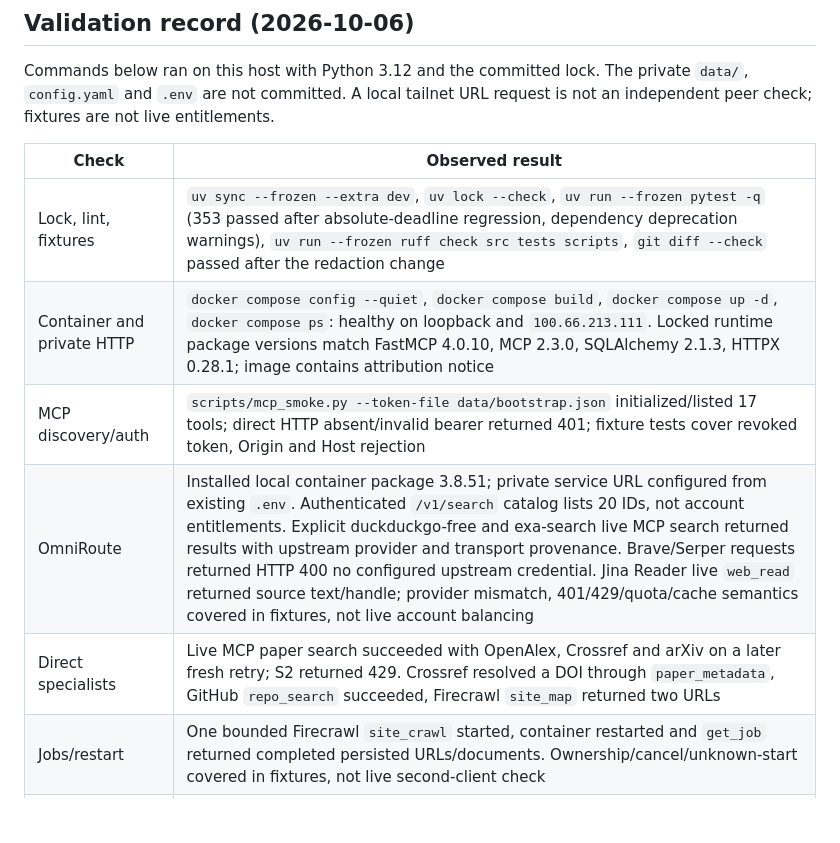
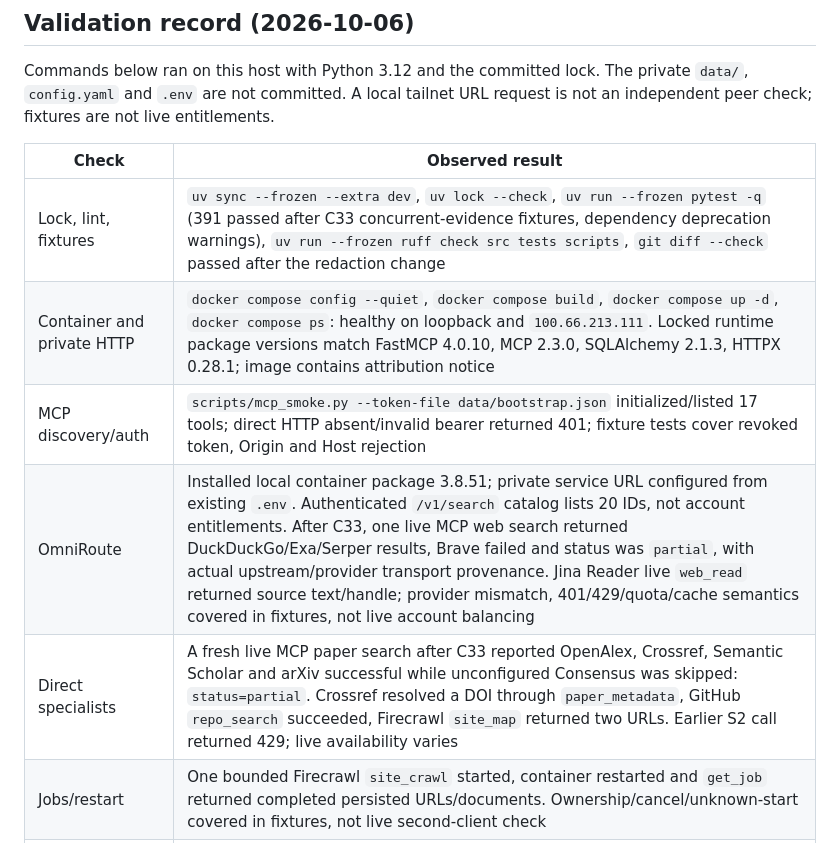
Before and after one commit to ducanh8888/research-mcp-engine, a Markdown page: docs/deployment.md, the part around the change. Rendered like a GitHub page; blank space fills up the shorter version.

```diff
--- a/docs/deployment.md
+++ b/docs/deployment.md
@@ -185,11 +185,11 @@ request is not an independent peer check; fixtures are not live entitlements.
 
 | Check | Observed result |
 |---|---|
-| Lock, lint, fixtures | `uv sync --frozen --extra dev`, `uv lock --check`, `uv run --frozen pytest -q` (353 passed after absolute-deadline regression, dependency deprecation warnings), `uv run --frozen ruff check src tests scripts`, `git diff --check` passed after the redaction change |
+| Lock, lint, fixtures | `uv sync --frozen --extra dev`, `uv lock --check`, `uv run --frozen pytest -q` (391 passed after C33 concurrent-evidence fixtures, dependency deprecation warnings), `uv run --frozen ruff check src tests scripts`, `git diff --check` passed after the redaction change |
 | Container and private HTTP | `docker compose config --quiet`, `docker compose build`, `docker compose up -d`, `docker compose ps`: healthy on loopback and `100.66.213.111`. Locked runtime package versions match FastMCP 4.0.10, MCP 2.3.0, SQLAlchemy 2.1.3, HTTPX 0.28.1; image contains attribution notice |
 | MCP discovery/auth | `scripts/mcp_smoke.py --token-file data/bootstrap.json` initialized/listed 17 tools; direct HTTP absent/invalid bearer returned 401; fixture tests cover revoked token, Origin and Host rejection |
-| OmniRoute | Installed local container package 3.8.51; private service URL configured from existing `.env`. Authenticated `/v1/search` catalog lists 20 IDs, not account entitlements. Explicit duckduckgo-free and exa-search live MCP search returned results with upstream provider and transport provenance. Brave/Serper requests returned HTTP 400 no configured upstream credential. Jina Reader live `web_read` returned source text/handle; provider mismatch, 401/429/quota/cache semantics covered in fixtures, not live account balancing |
-| Direct specialists | Live MCP paper search succeeded with OpenAlex, Crossref and arXiv on a later fresh retry; S2 returned 429. Crossref resolved a DOI through `paper_metadata`, GitHub `repo_search` succeeded, Firecrawl `site_map` returned two URLs |
+| OmniRoute | Installed local container package 3.8.51; private service URL configured from existing `.env`. Authenticated `/v1/search` catalog lists 20 IDs, not account entitlements. After C33, one live MCP web search returned DuckDuckGo/Exa/Serper results, Brave failed and status was `partial`, with actual upstream/provider transport provenance. Jina Reader live `web_read` returned source text/handle; provider mismatch, 401/429/quota/cache semantics covered in fixtures, not live account balancing |
+| Direct specialists | A fresh live MCP paper search after C33 reported OpenAlex, Crossref, Semantic Scholar and arXiv successful while unconfigured Consensus was skipped: `status=partial`. Crossref resolved a DOI through `paper_metadata`, GitHub `repo_search` succeeded, Firecrawl `site_map` returned two URLs. Earlier S2 call returned 429; live availability varies |
 | Jobs/restart | One bounded Firecrawl `site_crawl` started, container restarted and `get_job` returned completed persisted URLs/documents. Ownership/cancel/unknown-start covered in fixtures, not live second-client check |
 | Rerank | OmniRoute Jina API rerank returned validated rankings using existing key; engine ordinary-search wiring and default-off verified in fixtures and local config. Enabling rerank on the live service was denied, so live MCP rerank remains pending. Local CPU evidence remains the recorded eight-case artifact, not a representative evaluation |
 | Hosted OAuth/MCP | Scite/Elicit normalized search fixtures and locked SDK OAuth/concurrency fixtures pass; eligible authenticated tool schemas/calls, HTTPS callback/CIMD and Undermind remain pending |
```
Also changed, not shown: docs/cleanup.md (+14 -3 lines), docs/roadmap.md (+8 -6 lines).
